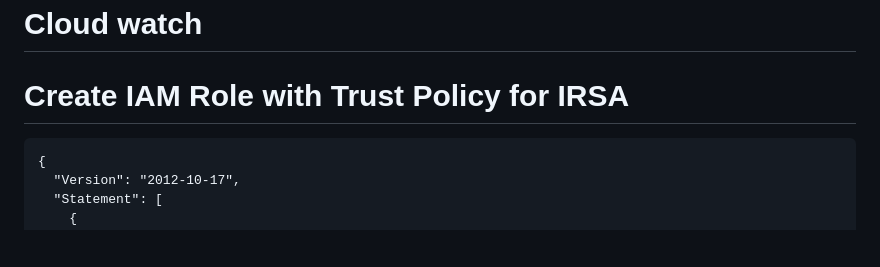
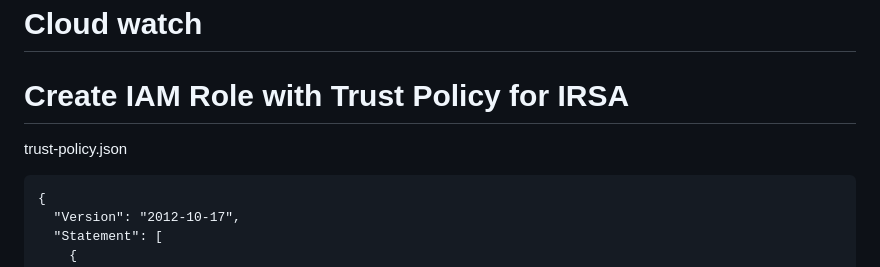
Before and after one commit to jadalaramani/todo_cicd_end-end_project, a Markdown page: README.md, the part around the change. Drawn GitHub-style; blank space fills up the shorter version.

````diff
--- a/README.md
+++ b/README.md
@@ -116,6 +116,7 @@ curl https://raw.githubusercontent.com/helm/helm/main/scripts/get-helm-3 | bash
 # Cloud watch
 
 # Create IAM Role with Trust Policy for IRSA
+trust-policy.json
 ```
 {
   "Version": "2012-10-17",
````
